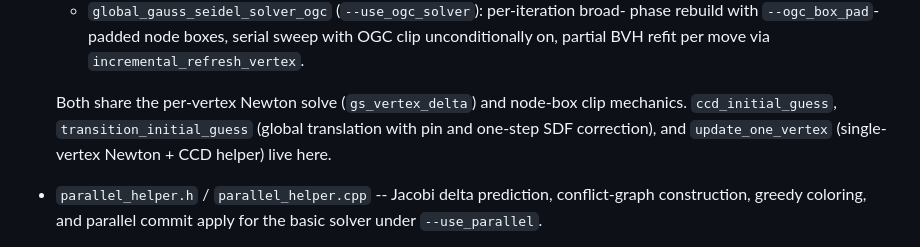
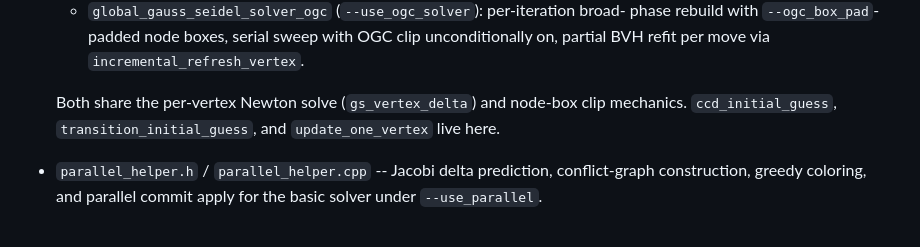
Before and after one commit to JunhuiShen/IPC_project, a Markdown page: 3D_IPC/Readme.md, the part around the change. GitHub-like rendering.

```diff
--- a/3D_IPC/Readme.md
+++ b/3D_IPC/Readme.md
@@ -267,9 +267,7 @@ reader can jump to the layer they care about.
     `incremental_refresh_vertex`.
 
   Both share the per-vertex Newton solve (`gs_vertex_delta`) and node-box clip
-  mechanics. `ccd_initial_guess`, `transition_initial_guess` (global translation
-  with pin and one-step SDF correction), and `update_one_vertex` (single-vertex
-  Newton + CCD helper) live here.
+  mechanics. `ccd_initial_guess`, `transition_initial_guess`, and `update_one_vertex` live here.
 - `parallel_helper.h` / `parallel_helper.cpp` -- Jacobi delta prediction,
   conflict-graph construction, greedy coloring, and parallel commit apply for
   the basic solver under `--use_parallel`.
```
